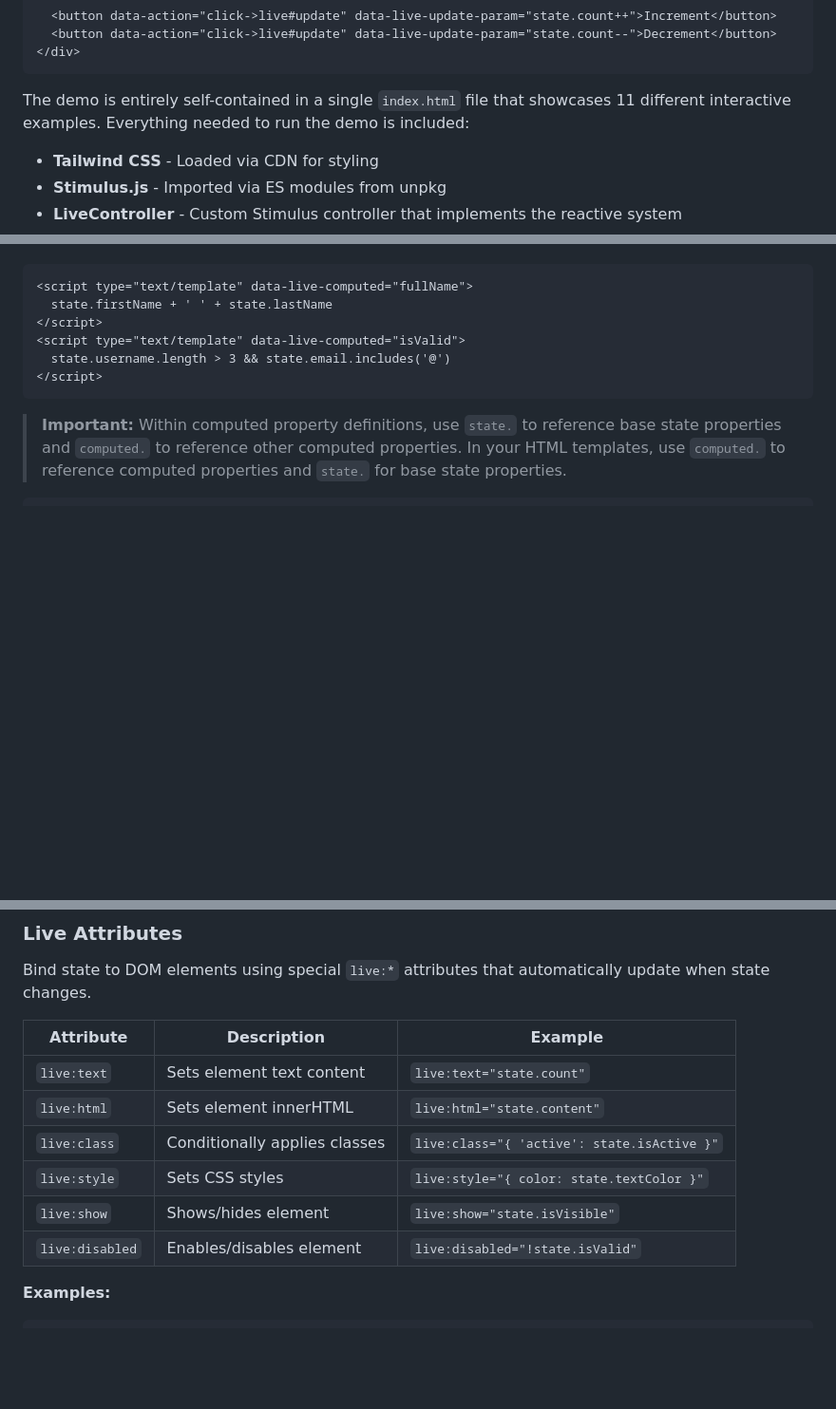
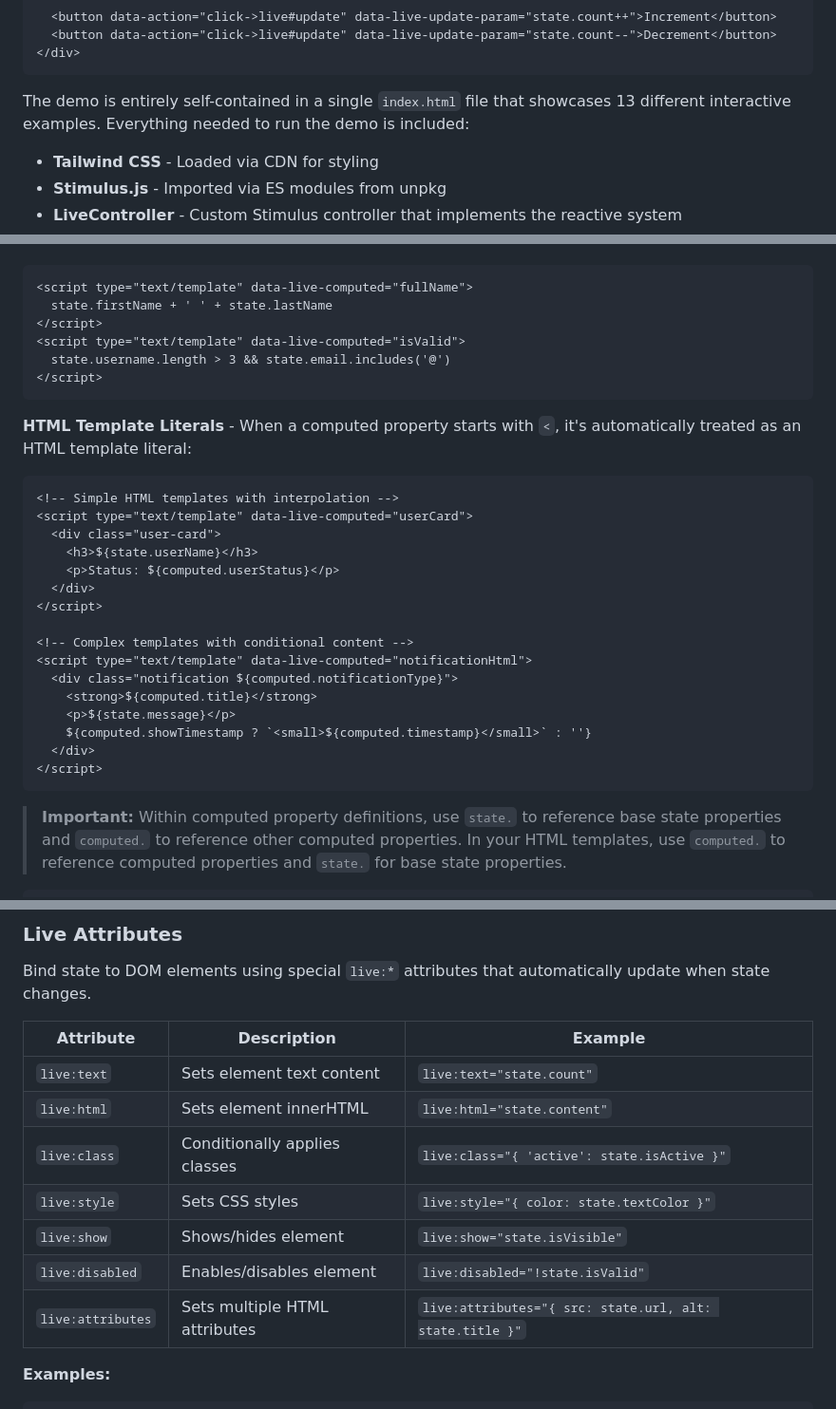
Before and after one commit to thomasbrus/stimulus-reactive-ui, a Markdown page: README.md, 3 parts joined by grey strips. Shown: that part at 95% size. Drawn GitHub-style; blank space fills up the shorter version.

Commit message:
Update README to reflect new features and examples for computed properties and live:attributes

````diff
--- a/README.md
+++ b/README.md
@@ -39,7 +39,7 @@ A reactive UI system built on top of Stimulus.js that enables declarative, state
 </div>
 ```
 
-The demo is entirely self-contained in a single `index.html` file that showcases 11 different interactive examples. Everything needed to run the demo is included:
+The demo is entirely self-contained in a single `index.html` file that showcases 13 different interactive examples. Everything needed to run the demo is included:
 
 - **Tailwind CSS** - Loaded via CDN for styling
 - **Stimulus.js** - Imported via ES modules from unpkg
@@ -83,6 +83,27 @@ Define reactive state properties that can be bound to form inputs or calculated
 </script>
 ```
 
+**HTML Template Literals** - When a computed property starts with `<`, it's automatically treated as an HTML template literal:
+
+```html
+<!-- Simple HTML templates with interpolation -->
+<script type="text/template" data-live-computed="userCard">
+  <div class="user-card">
+    <h3>${state.userName}</h3>
+    <p>Status: ${computed.userStatus}</p>
+  </div>
+</script>
+
+<!-- Complex templates with conditional content -->
+<script type="text/template" data-live-computed="notificationHtml">
+  <div class="notification ${computed.notificationType}">
+    <strong>${computed.title}</strong>
+    <p>${state.message}</p>
+    ${computed.showTimestamp ? `<small>${computed.timestamp}</small>` : ''}
+  </div>
+</script>
+```
+
 > **Important:** Within computed property definitions, use `state.` to reference base state properties and `computed.` to reference other computed properties. In your HTML templates, use `computed.` to reference computed properties and `state.` for base state properties.
 
 ```html
@@ -103,14 +124,15 @@ Define reactive state properties that can be bound to form inputs or calculated
 
 Bind state to DOM elements using special `live:*` attributes that automatically update when state changes.
 
-| Attribute       | Description                   | Example                                     |
-| --------------- | ----------------------------- | ------------------------------------------- |
-| `live:text`     | Sets element text content     | `live:text="state.count"`                   |
-| `live:html`     | Sets element innerHTML        | `live:html="state.content"`                 |
-| `live:class`    | Conditionally applies classes | `live:class="{ 'active': state.isActive }"` |
-| `live:style`    | Sets CSS styles               | `live:style="{ color: state.textColor }"`   |
-| `live:show`     | Shows/hides element           | `live:show="state.isVisible"`               |
-| `live:disabled` | Enables/disables element      | `live:disabled="!state.isValid"`            |
+| Attribute         | Description                   | Example                                                  |
+| ----------------- | ----------------------------- | -------------------------------------------------------- |
+| `live:text`       | Sets element text content     | `live:text="state.count"`                                |
+| `live:html`       | Sets element innerHTML        | `live:html="state.content"`                              |
+| `live:class`      | Conditionally applies classes | `live:class="{ 'active': state.isActive }"`              |
+| `live:style`      | Sets CSS styles               | `live:style="{ color: state.textColor }"`                |
+| `live:show`       | Shows/hides element           | `live:show="state.isVisible"`                            |
+| `live:disabled`   | Enables/disables element      | `live:disabled="!state.isValid"`                         |
+| `live:attributes` | Sets multiple HTML attributes | `live:attributes="{ src: state.url, alt: state.title }"` |
 
 **Examples:**
 
````
Also changed, not shown: other parts of README.md (+16 -0 lines).
